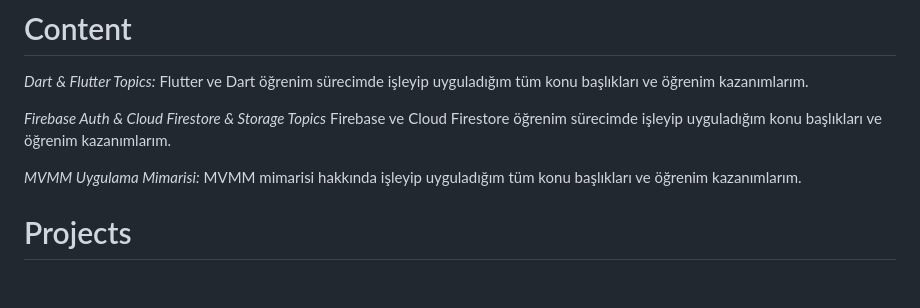
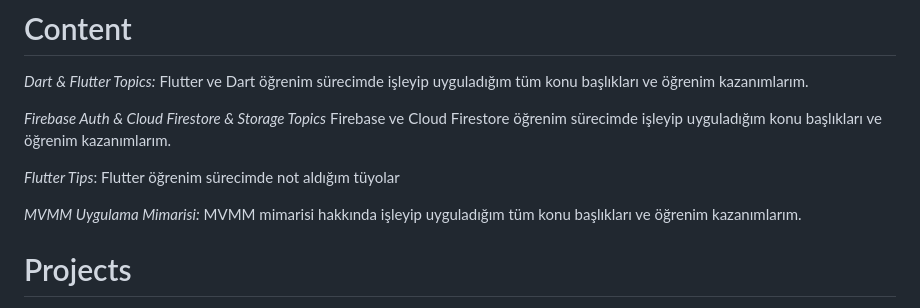
Before and after one commit to omermustekiin/Flutter, a Markdown page: README.md, the part around the change. Drawn GitHub-style; blank space fills up the shorter version.

```diff
--- a/README.md
+++ b/README.md
@@ -4,7 +4,11 @@
 
 *Firebase Auth & Cloud Firestore & Storage Topics* Firebase ve Cloud Firestore öğrenim sürecimde işleyip uyguladığım konu başlıkları ve öğrenim kazanımlarım.
 
+*Flutter Tips*: Flutter öğrenim sürecimde not aldığım tüyolar
+
 *MVMM Uygulama Mimarisi:* MVMM mimarisi hakkında işleyip uyguladığım tüm konu başlıkları ve öğrenim kazanımlarım.
+
+
 
 # Projects
 
```
